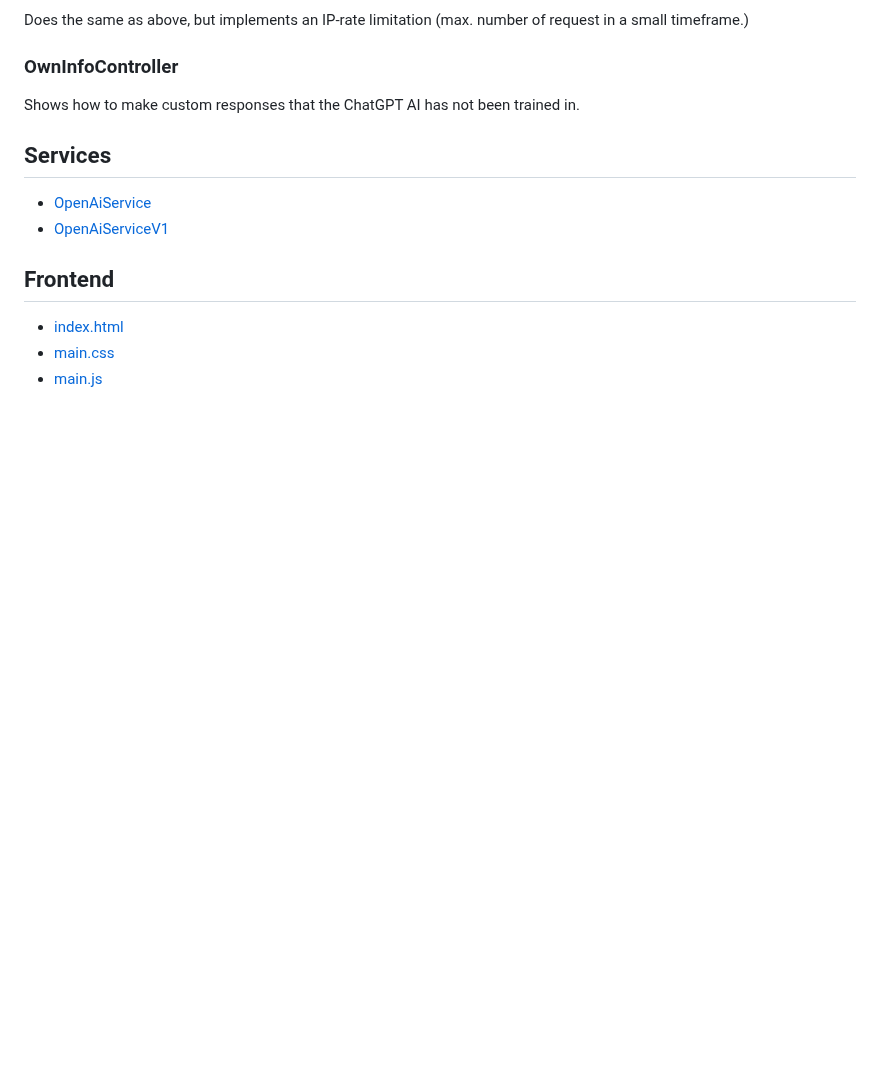
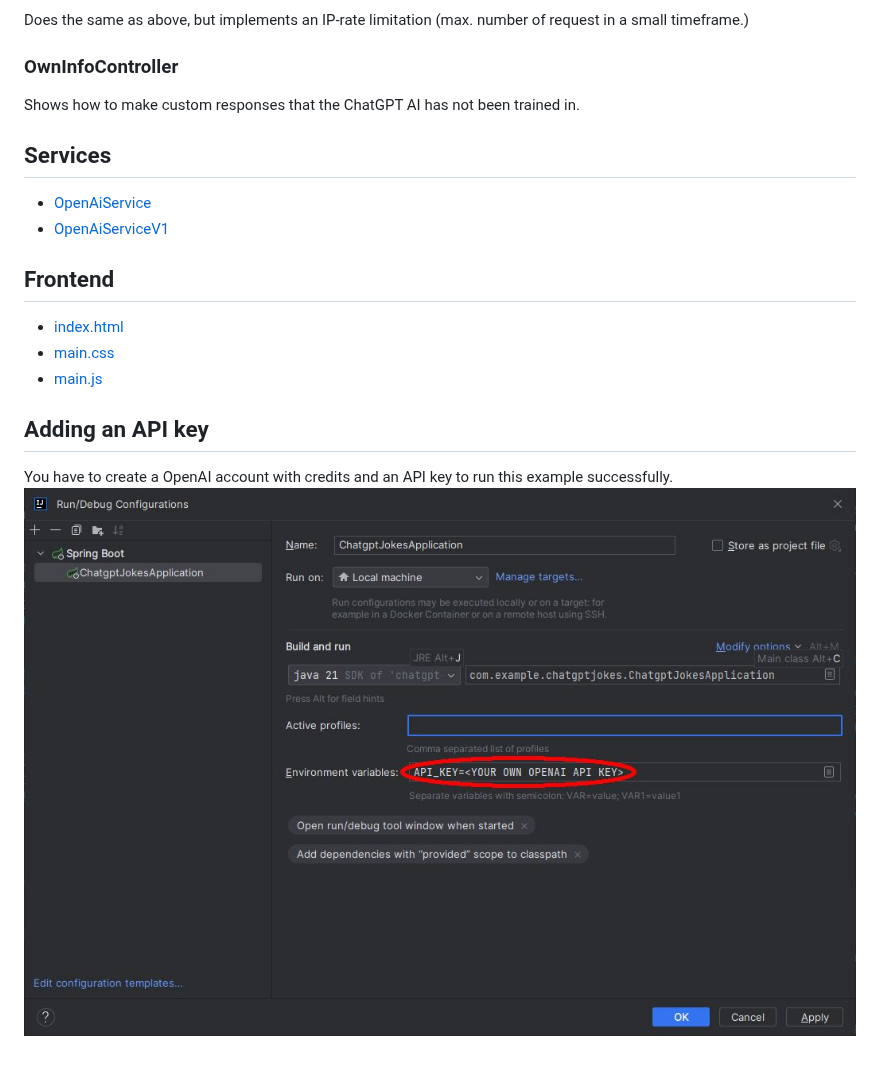
Before and after one commit to RonniKahalani/chatgpt-jokes, a Markdown page: README.md, the part around one of its changes. Rendered like a GitHub page; pictures changed too: doc/chatgpt-jokes-apikey.jpg (added); blank space fills up the shorter version.

```diff
--- a/README.md
+++ b/README.md
@@ -30,3 +31,7 @@ Shows how to make custom responses that the ChatGPT AI has not been trained in.
 - [index.html](https://github.com/RonniKahalani/chatgpt-jokes/blob/master/src/main/resources/static/index.html)
 - [main.css](https://github.com/RonniKahalani/chatgpt-jokes/blob/master/src/main/resources/static/css/main.css)
 - [main.js](https://github.com/RonniKahalani/chatgpt-jokes/blob/master/src/main/resources/static/js/main.js)
+
+## Adding an API key
+You have to create a OpenAI account with credits and an API key to run this example successfully.
+![Image](/doc/chatgpt-jokes-apikey.jpg)
```
Also changed, not shown: other parts of README.md (+2 -1 lines), doc/openai-jokes.jpg (added).
